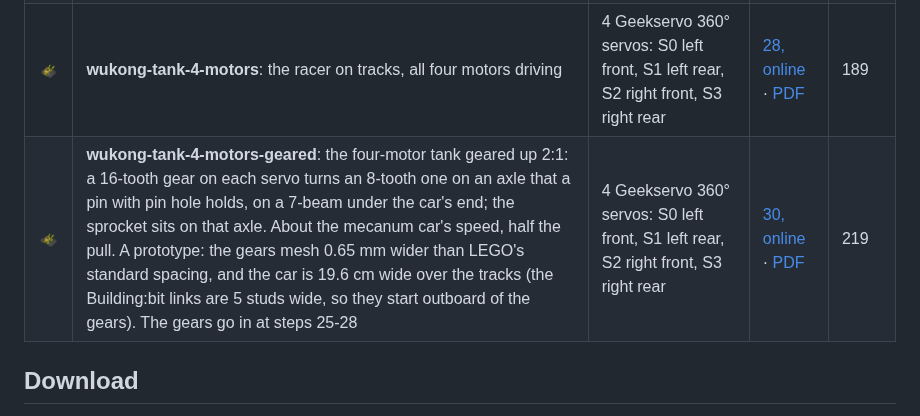
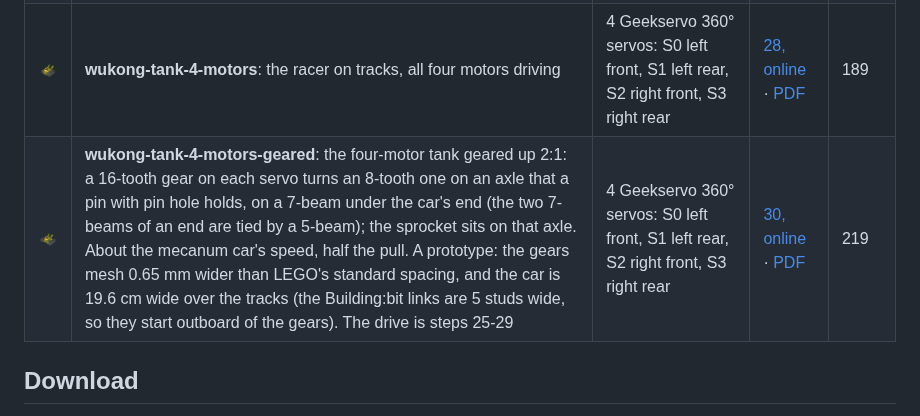
Before and after one commit to cznewt/gedu-brick-race, a Markdown page: README.md, the part around the change. Rendered like a GitHub page; pictures changed too: docs/images/wukong-tank-4-motors-geared.png.

```diff
--- a/README.md
+++ b/README.md
@@ -10,7 +10,7 @@ for the phone joystick.
 | <img src="docs/images/wukong-mecanum.png" width="180" alt="Wukong mecanum racer"> | **wukong-mecanum**: the mecanum racer; drives, turns on the spot and slides sideways | 4 Geekservo 360° servos: S0 left front, S1 left rear, S2 right front, S3 right rear | [27, online](https://legorace.geekedu.eu/en/models/wukong-mecanum-racer/) · [PDF](https://github.com/cznewt/gedu-brick-race/releases/latest/download/wukong-mecanum-instructions.pdf) | 135 |
 | <img src="docs/images/wukong-tank-2-motors.png" width="180" alt="Wukong tank with two motors"> | **wukong-tank-2-motors**: the racer's body on tracks, driven at the back | 2 Geekservo 360° servos: S0 left, S1 right | [30, online](https://legorace.geekedu.eu/en/models/wukong-tank-2servo/) · [PDF](https://github.com/cznewt/gedu-brick-race/releases/latest/download/wukong-tank-2-motors-instructions.pdf) | 187 |
 | <img src="docs/images/wukong-tank-4-motors.png" width="180" alt="Wukong tank with four motors"> | **wukong-tank-4-motors**: the racer on tracks, all four motors driving | 4 Geekservo 360° servos: S0 left front, S1 left rear, S2 right front, S3 right rear | [28, online](https://legorace.geekedu.eu/en/models/wukong-tank-4servo/) · [PDF](https://github.com/cznewt/gedu-brick-race/releases/latest/download/wukong-tank-4-motors-instructions.pdf) | 189 |
-| <img src="docs/images/wukong-tank-4-motors-geared.png" width="180" alt="Wukong tank with four motors, geared 2:1"> | **wukong-tank-4-motors-geared**: the four-motor tank geared up 2:1: a 16-tooth gear on each servo turns an 8-tooth one on an axle that a pin with pin hole holds, on a 7-beam under the car's end; the sprocket sits on that axle. About the mecanum car's speed, half the pull. A prototype: the gears mesh 0.65 mm wider than LEGO's standard spacing, and the car is 19.6 cm wide over the tracks (the Building:bit links are 5 studs wide, so they start outboard of the gears). The gears go in at steps 25-28 | 4 Geekservo 360° servos: S0 left front, S1 left rear, S2 right front, S3 right rear | [30, online](https://legorace.geekedu.eu/en/models/wukong-tank-4servo-geared/) · [PDF](https://github.com/cznewt/gedu-brick-race/releases/latest/download/wukong-tank-4-motors-geared-instructions.pdf) | 219 |
+| <img src="docs/images/wukong-tank-4-motors-geared.png" width="180" alt="Wukong tank with four motors, geared 2:1"> | **wukong-tank-4-motors-geared**: the four-motor tank geared up 2:1: a 16-tooth gear on each servo turns an 8-tooth one on an axle that a pin with pin hole holds, on a 7-beam under the car's end (the two 7-beams of an end are tied by a 5-beam); the sprocket sits on that axle. About the mecanum car's speed, half the pull. A prototype: the gears mesh 0.65 mm wider than LEGO's standard spacing, and the car is 19.6 cm wide over the tracks (the Building:bit links are 5 studs wide, so they start outboard of the gears). The drive is steps 25-29 | 4 Geekservo 360° servos: S0 left front, S1 left rear, S2 right front, S3 right rear | [30, online](https://legorace.geekedu.eu/en/models/wukong-tank-4servo-geared/) · [PDF](https://github.com/cznewt/gedu-brick-race/releases/latest/download/wukong-tank-4-motors-geared-instructions.pdf) | 219 |
 
 ## Download
 
```
Also changed, not shown: 1 other file.
